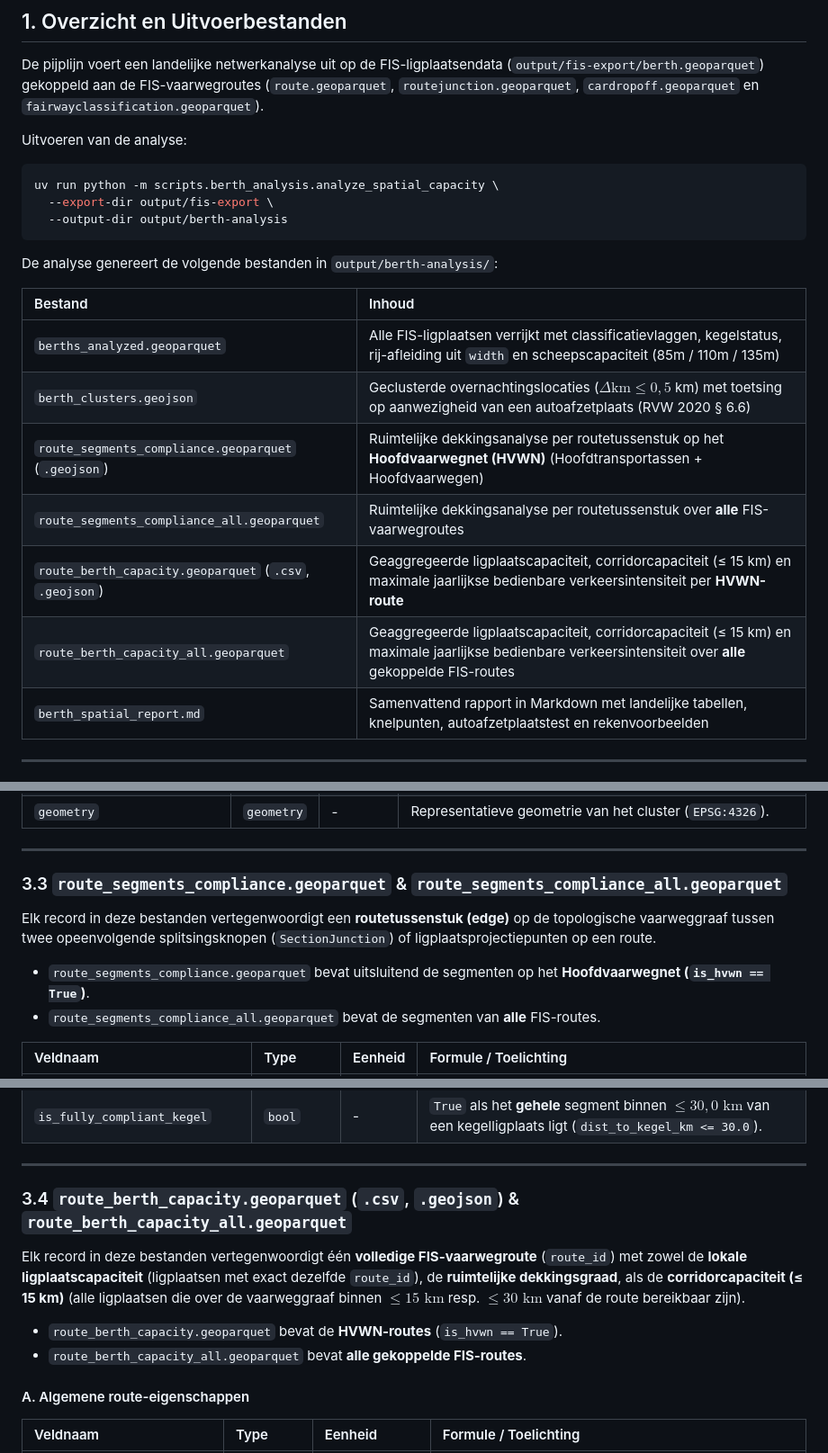
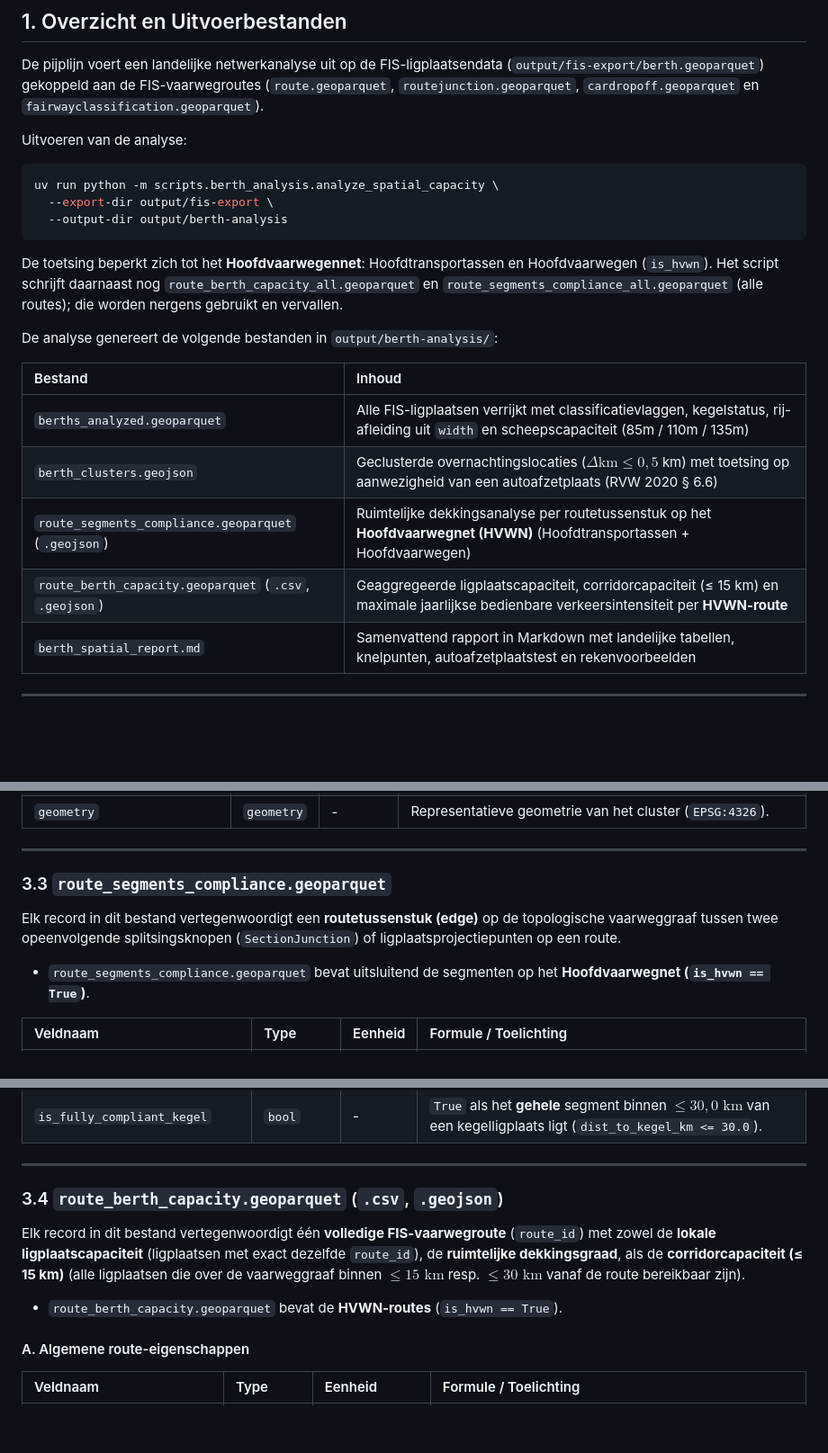
Before and after one commit to RWS-NL/fis-crawler, a Markdown page: docs/berth_spatial_capacity.md, 3 parts joined by grey strips. Shown at 90% size. GitHub-like rendering; blank space fills up the shorter version.

Commit message:
docs(berth-analysis): drop *_all outputs from documentation, scope on HVWN only

````diff
--- a/docs/berth_spatial_capacity.md
+++ b/docs/berth_spatial_capacity.md
@@ -19,6 +19,8 @@ uv run python -m scripts.berth_analysis.analyze_spatial_capacity \
   --output-dir output/berth-analysis
 ```
 
+De toetsing beperkt zich tot het **Hoofdvaarwegennet**: Hoofdtransportassen en Hoofdvaarwegen (`is_hvwn`). Het script schrijft daarnaast nog `route_berth_capacity_all.geoparquet` en `route_segments_compliance_all.geoparquet` (alle routes); die worden nergens gebruikt en vervallen.
+
 De analyse genereert de volgende bestanden in `output/berth-analysis/`:
 
 | Bestand | Inhoud |
@@ -26,9 +28,7 @@ De analyse genereert de volgende bestanden in `output/berth-analysis/`:
 | `berths_analyzed.geoparquet` | Alle FIS-ligplaatsen verrijkt met classificatievlaggen, kegelstatus, rij-afleiding uit `width` en scheepscapaciteit (85m / 110m / 135m) |
 | `berth_clusters.geojson` | Geclusterde overnachtingslocaties ($\Delta \text{km} \le 0{,}5$ km) met toetsing op aanwezigheid van een autoafzetplaats (RVW 2020 § 6.6) |
 | `route_segments_compliance.geoparquet` (`.geojson`) | Ruimtelijke dekkingsanalyse per routetussenstuk op het **Hoofdvaarwegnet (HVWN)** (Hoofdtransportassen + Hoofdvaarwegen) |
-| `route_segments_compliance_all.geoparquet` | Ruimtelijke dekkingsanalyse per routetussenstuk over **alle** FIS-vaarwegroutes |
 | `route_berth_capacity.geoparquet` (`.csv`, `.geojson`) | Geaggregeerde ligplaatscapaciteit, corridorcapaciteit (≤ 15 km) en maximale jaarlijkse bedienbare verkeersintensiteit per **HVWN-route** |
-| `route_berth_capacity_all.geoparquet` | Geaggregeerde ligplaatscapaciteit, corridorcapaciteit (≤ 15 km) en maximale jaarlijkse bedienbare verkeersintensiteit over **alle** gekoppelde FIS-routes |
 | `berth_spatial_report.md` | Samenvattend rapport in Markdown met landelijke tabellen, knelpunten, autoafzetplaatstest en rekenvoorbeelden |
 
 ---
@@ -280,11 +280,10 @@ Dit bestand bevat de geclusterde overnachtingslocaties (overnachtingsligplaatsen
 
 ---
 
-### 3.3 `route_segments_compliance.geoparquet` & `route_segments_compliance_all.geoparquet`
-Elk record in deze bestanden vertegenwoordigt een **routetussenstuk (edge)** op de topologische vaarweggraaf tussen twee opeenvolgende splitsingsknopen (`SectionJunction`) of ligplaatsprojectiepunten op een route.
+### 3.3 `route_segments_compliance.geoparquet`
+Elk record in dit bestand vertegenwoordigt een **routetussenstuk (edge)** op de topologische vaarweggraaf tussen twee opeenvolgende splitsingsknopen (`SectionJunction`) of ligplaatsprojectiepunten op een route.
 
 * `route_segments_compliance.geoparquet` bevat uitsluitend de segmenten op het **Hoofdvaarwegnet (`is_hvwn == True`)**.
-* `route_segments_compliance_all.geoparquet` bevat de segmenten van **alle** FIS-routes.
 
 | Veldnaam | Type | Eenheid | Formule / Toelichting |
 | :--- | :--- | :--- | :--- |
@@ -311,11 +310,10 @@ Elk record in deze bestanden vertegenwoordigt een **routetussenstuk (edge)** op
 
 ---
 
-### 3.4 `route_berth_capacity.geoparquet` (`.csv`, `.geojson`) & `route_berth_capacity_all.geoparquet`
-Elk record in deze bestanden vertegenwoordigt één **volledige FIS-vaarwegroute** (`route_id`) met zowel de **lokale ligplaatscapaciteit** (ligplaatsen met exact dezelfde `route_id`), de **ruimtelijke dekkingsgraad**, als de **corridorcapaciteit (≤ 15 km)** (alle ligplaatsen die over de vaarweggraaf binnen $\le 15\text{ km}$ resp. $\le 30\text{ km}$ vanaf de route bereikbaar zijn).
+### 3.4 `route_berth_capacity.geoparquet` (`.csv`, `.geojson`)
+Elk record in dit bestand vertegenwoordigt één **volledige FIS-vaarwegroute** (`route_id`) met zowel de **lokale ligplaatscapaciteit** (ligplaatsen met exact dezelfde `route_id`), de **ruimtelijke dekkingsgraad**, als de **corridorcapaciteit (≤ 15 km)** (alle ligplaatsen die over de vaarweggraaf binnen $\le 15\text{ km}$ resp. $\le 30\text{ km}$ vanaf de route bereikbaar zijn).
 
 * `route_berth_capacity.geoparquet` bevat de **HVWN-routes** (`is_hvwn == True`).
-* `route_berth_capacity_all.geoparquet` bevat **alle gekoppelde FIS-routes**.
 
 #### A. Algemene route-eigenschappen
 
````
Also changed, not shown: other parts of docs/berth_spatial_capacity.md (+1 -1 lines), docs/bivas_intensiteit_projectie.md (+1 -1 lines).
